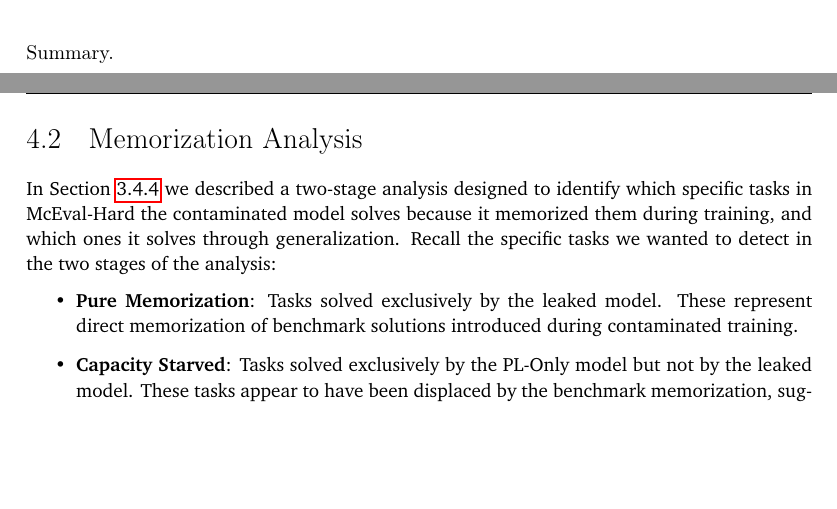
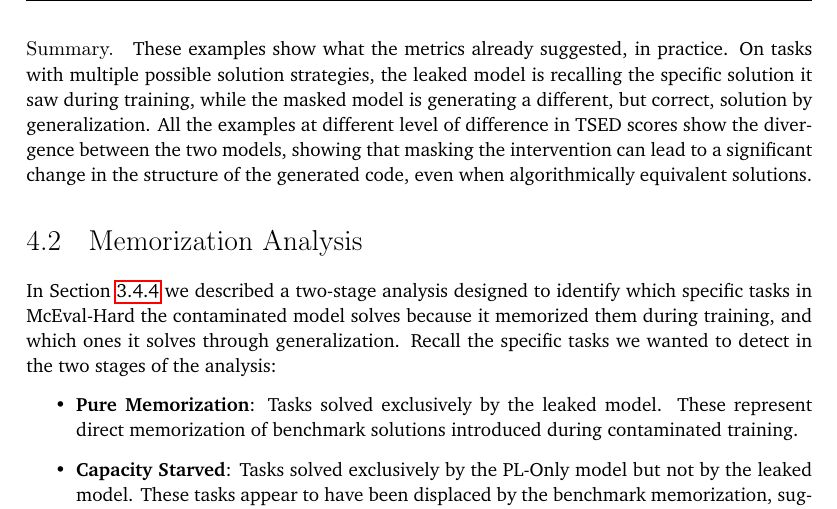
Before and after one commit to PerriRaffaele/Master-Thesis-Paper, a LaTeX thesis (usi-master-thesis.tex): two parts of pages 52 and 53 of 74 before the commit and part of page 53 of 74 after it, the two joined at a grey line, cut at the place of the change, the shorter picture padded with empty space. Compiled offline with pdfLaTeX.

Commit message:
Summary for the just added qualitative analysis

```diff
--- a/usi-master-thesis.tex
+++ b/usi-master-thesis.tex
@@ -1228,6 +1228,13 @@ def string_transformation(A, B, rules):
 \end{figure}
 
 \paragraph{Summary.}
+These examples show what the metrics already suggested, in practice.
+On tasks with multiple possible solution strategies, the leaked model is recalling the
+specific solution it saw during training, while the masked model is generating a different, but correct,
+solution by generalization.
+All the examples at different level of difference in TSED scores show the divergence between the two models,
+showing that masking the intervention can lead to a significant change in the structure of
+the generated code, even when algorithmically equivalent solutions.
 
 
 \section{Memorization Analysis}
```
